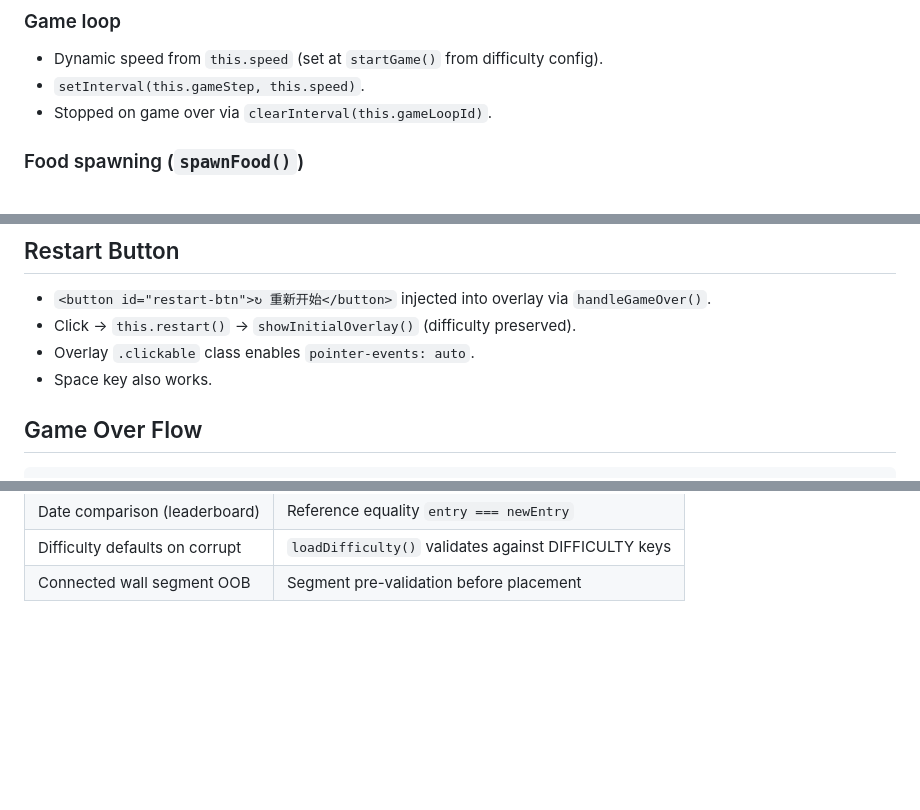
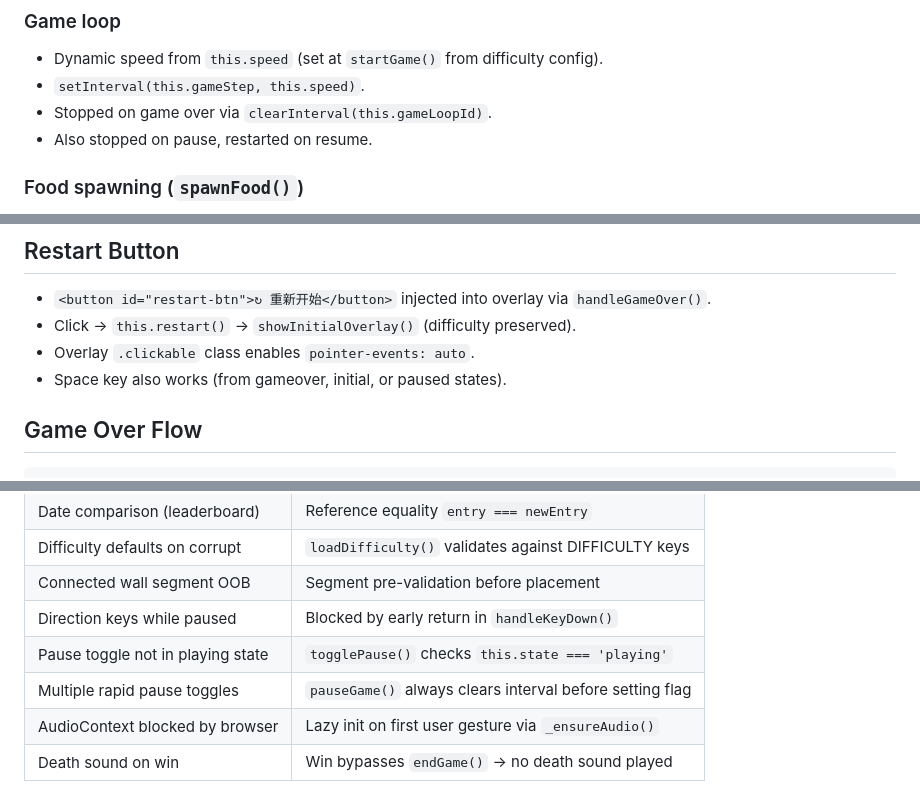
Before and after one commit to DorianXXUUU/snake-game, a Markdown page: dev.md, 3 parts joined by grey strips. GitHub-like rendering; blank space fills up the shorter version.

````diff
--- a/dev.md
+++ b/dev.md
@@ -134,6 +174,7 @@ All difficulties use `wallMode: 'connected'`. Only segment count differs.
 - Dynamic speed from `this.speed` (set at `startGame()` from difficulty config).
 - `setInterval(this.gameStep, this.speed)`.
 - Stopped on game over via `clearInterval(this.gameLoopId)`.
+- Also stopped on pause, restarted on resume.
 
 ### Food spawning (`spawnFood()`)
 1. Build occupied set: snake segments + wall tiles.
@@ -186,7 +229,7 @@ All difficulties use `wallMode: 'connected'`. Only segment count differs.
 - `<button id="restart-btn">↻ 重新开始</button>` injected into overlay via `handleGameOver()`.
 - Click → `this.restart()` → `showInitialOverlay()` (difficulty preserved).
 - Overlay `.clickable` class enables `pointer-events: auto`.
-- Space key also works.
+- Space key also works (from gameover, initial, or paused states).
 
 ## Game Over Flow
 ```
@@ -231,3 +274,8 @@ endGame() / spawnFood() win
 | Date comparison (leaderboard) | Reference equality `entry === newEntry` |
 | Difficulty defaults on corrupt | `loadDifficulty()` validates against DIFFICULTY keys |
 | Connected wall segment OOB | Segment pre-validation before placement |
+| Direction keys while paused | Blocked by early return in `handleKeyDown()` |
+| Pause toggle not in playing state | `togglePause()` checks `this.state === 'playing'` |
+| Multiple rapid pause toggles | `pauseGame()` always clears interval before setting flag |
+| AudioContext blocked by browser | Lazy init on first user gesture via `_ensureAudio()` |
+| Death sound on win | Win bypasses `endGame()` → no death sound played |
````
Also changed, not shown: other parts of dev.md (+69 -27 lines), plan.md (+65 -35 lines).
